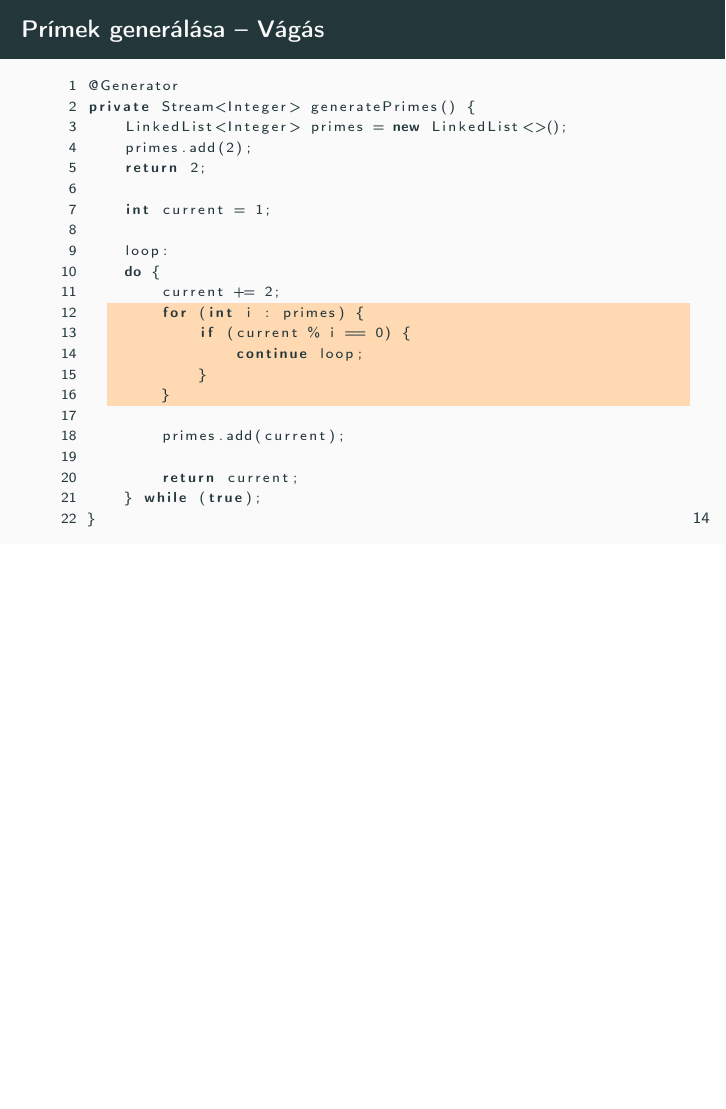
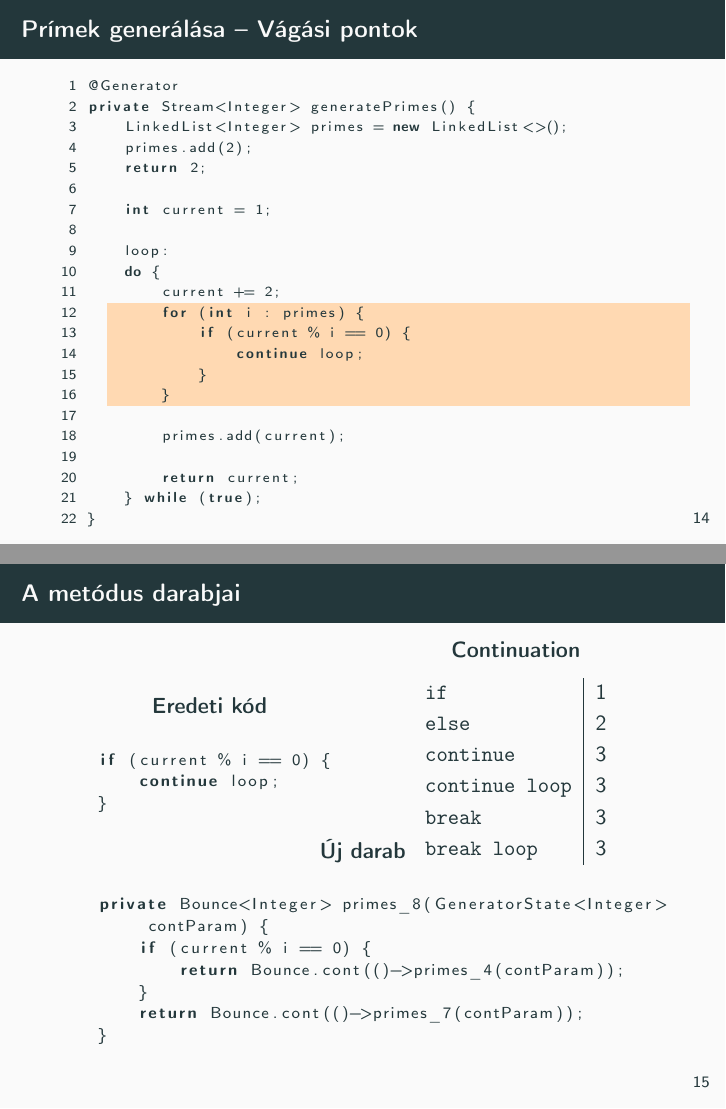
Before and after one commit to battila7/jield-tdk, LaTeX slides (presentation/main_presentation.tex, which reads presentation/sections/04-az-eljaras-egy-peldan-keresztul.tex): page 33 of 33 before the commit and pages 33 and 34 of 34 after it, the two joined at a grey line, the shorter picture padded with empty space. Compiled offline with pdfLaTeX.

Commit message:
Working on the example

```diff
--- a/presentation/main_presentation.tex
+++ b/presentation/main_presentation.tex
@@ -11,6 +11,7 @@
 \usepackage{listings}
 \usepackage{lstlinebgrd}
 \usepackage{pgf, pgffor}
+\usepackage{caption}
 
 \input{./misc/highlight.tex}
 
--- a/presentation/sections/04-az-eljaras-egy-peldan-keresztul.tex
+++ b/presentation/sections/04-az-eljaras-egy-peldan-keresztul.tex
@@ -56,7 +56,7 @@ private Stream<Integer> generatePrimes() {
 \end{frame}
 
 
-\begin{frame}[fragile]{Prímek generálása -- Vágás}
+\begin{frame}[fragile]{Prímek generálása -- Vágási pontok}
 \begin{center}
 \begin{lstlisting}[language=java, xleftmargin=15pt,
         basicstyle=\fontsize{7}{9}\selectfont,
@@ -95,3 +95,44 @@ private Stream<Integer> generatePrimes() {
 \end{center}
 \par
 \end{frame}
+
+
+\begin{frame}[t, fragile]{A metódus darabjai}
+\noindent
+\begin{minipage}[t][0.4\textheight][t]{\textwidth}
+    \noindent
+    \begin{minipage}{.50\textwidth}
+    \noindent
+    \begin{center}\textbf{Eredeti kód}\end{center}
+    \begin{lstlisting}[language=java, basicstyle=\scriptsize]
+    if (current % i == 0) {
+        continue loop;
+    }
+    \end{lstlisting}
+    \end{minipage}\hfill
+    \begin{minipage}{.50\textwidth}
+    \begin{center}\textbf{Continuation}\end{center}
+    \begin{center}
+        \begin{tabular}{l | c}
+            \texttt{if} & 1 \\
+            \texttt{else} & 2 \\
+            \texttt{continue} & 3 \\
+            \texttt{continue loop} & 3 \\
+            \texttt{break} & 3 \\
+            \texttt{break loop} & 3
+        \end{tabular}
+    \end{center}
+    \end{minipage}
+\end{minipage} \\
+\begin{minipage}[b][0.6\textheight][t]{\textwidth}
+    \begin{center}\textbf{Új darab}\end{center}
+    \begin{lstlisting}[language=java, basicstyle=\scriptsize]
+    private Bounce<Integer> primes_8(GeneratorState<Integer> contParam) {
+        if (current % i == 0) {
+            return Bounce.cont(()->primes_4(contParam));
+        }
+        return Bounce.cont(()->primes_7(contParam));
+    }
+    \end{lstlisting}
+\end{minipage}
+\end{frame}
```
Also changed, not shown: presentation/main_speech.tex (+3 -1 lines), 2 other files.
